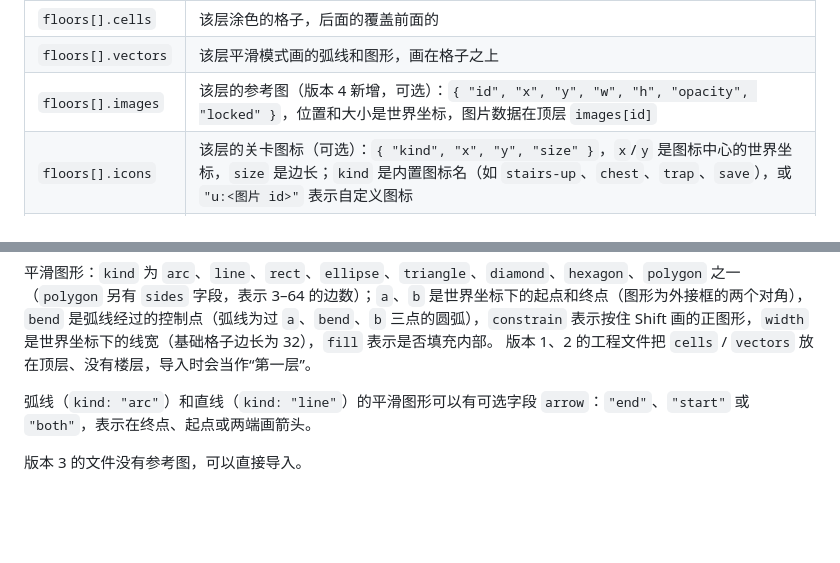
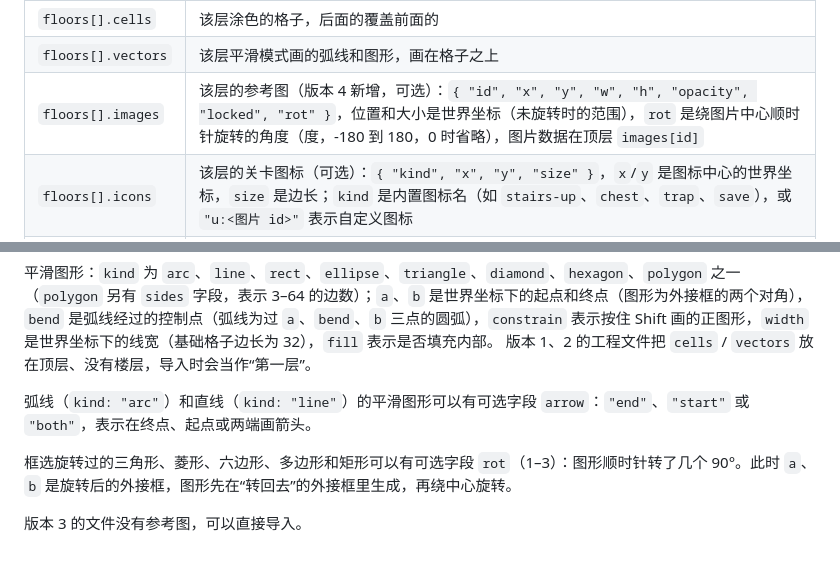
Before and after one commit to lighting1130/level-layout-designer, a Markdown page: docs/project-file-format.md, 2 parts joined by grey strips. Drawn GitHub-style; blank space fills up the shorter version.

```diff
--- a/docs/project-file-format.md
+++ b/docs/project-file-format.md
@@ -51,7 +51,7 @@
 | `floors[].level` | 楼层号：1 = 第一层，2 = 第二层，-1 = 负一层……没有 0 |
 | `floors[].cells` | 该层涂色的格子，后面的覆盖前面的 |
 | `floors[].vectors` | 该层平滑模式画的弧线和图形，画在格子之上 |
-| `floors[].images` | 该层的参考图（版本 4 新增，可选）：`{ "id", "x", "y", "w", "h", "opacity", "locked" }`，位置和大小是世界坐标，图片数据在顶层 `images[id]` |
+| `floors[].images` | 该层的参考图（版本 4 新增，可选）：`{ "id", "x", "y", "w", "h", "opacity", "locked", "rot" }`，位置和大小是世界坐标（未旋转时的范围），`rot` 是绕图片中心顺时针旋转的角度（度，-180 到 180，0 时省略），图片数据在顶层 `images[id]` |
 | `floors[].icons` | 该层的关卡图标（可选）：`{ "kind", "x", "y", "size" }`，`x`/`y` 是图标中心的世界坐标，`size` 是边长；`kind` 是内置图标名（如 `stairs-up`、`chest`、`trap`、`save`），或 `"u:<图片 id>"` 表示自定义图标 |
 | `floors[].notes` | 该层的文字备注（可选）：`{ "x", "y", "text" }`，`x`/`y` 是备注钉子的世界坐标（单位同 `vectors`）；可选的 `ox`/`oy` 是便签左下角相对钉子的屏幕像素偏移，缺省为 `10`/`-10` |
 
@@ -62,4 +62,6 @@
 
 弧线（`kind: "arc"`）和直线（`kind: "line"`）的平滑图形可以有可选字段 `arrow`：`"end"`、`"start"` 或 `"both"`，表示在终点、起点或两端画箭头。
 
+框选旋转过的三角形、菱形、六边形、多边形和矩形可以有可选字段 `rot`（1–3）：图形顺时针转了几个 90°。此时 `a`、`b` 是旋转后的外接框，图形先在“转回去”的外接框里生成，再绕中心旋转。
+
 版本 3 的文件没有参考图，可以直接导入。
```
Also changed, not shown: README.en.md (+2 -2 lines), README.md (+2 -2 lines), rot-after.png (added), rot-before.png (added), 8 other files.
